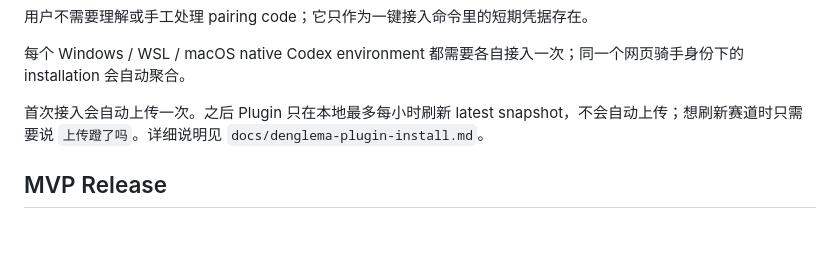
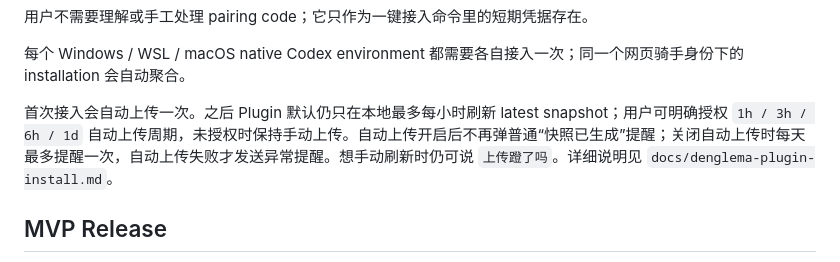
Before and after one commit to viviennebla/codex-usage-dashboard, a Markdown page: README.md, the part around the change. Drawn GitHub-style; blank space fills up the shorter version.

Commit message:
docs: document consent-based auto upload

```diff
--- a/README.md
+++ b/README.md
@@ -63,7 +63,7 @@ codex plugin add denglema@denglema
 
 每个 Windows / WSL / macOS native Codex environment 都需要各自接入一次；同一个网页骑手身份下的 installation 会自动聚合。
 
-首次接入会自动上传一次。之后 Plugin 只在本地最多每小时刷新 latest snapshot，不会自动上传；想刷新赛道时只需要说 `上传蹬了吗`。详细说明见 `docs/denglema-plugin-install.md`。
+首次接入会自动上传一次。之后 Plugin 默认仍只在本地最多每小时刷新 latest snapshot；用户可明确授权 `1h / 3h / 6h / 1d` 自动上传周期，未授权时保持手动上传。自动上传开启后不再弹普通“快照已生成”提醒；关闭自动上传时每天最多提醒一次，自动上传失败才发送异常提醒。想手动刷新时仍可说 `上传蹬了吗`。详细说明见 `docs/denglema-plugin-install.md`。
 
 ## MVP Release
 
```
